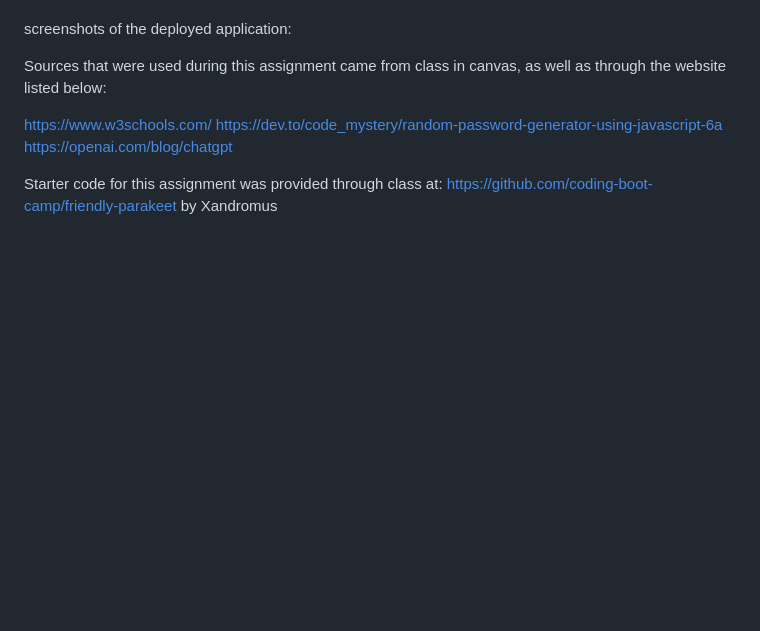
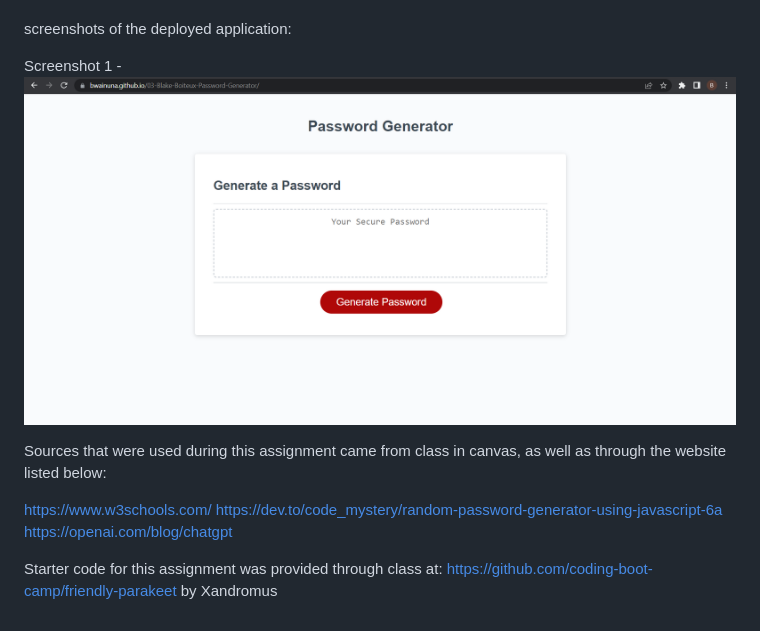
Before and after one commit to Bwainuna/03-Blake-Boiteux-Password-Generator, a Markdown page: README.md, the part around the change. Drawn GitHub-style; pictures changed too: photos/03-Deployed.png (added); blank space fills up the shorter version.

Commit message:
added photo of deployed app

```diff
--- a/README.md
+++ b/README.md
@@ -28,7 +28,7 @@ THEN the password is either displayed in an alert or written to the page
 
 screenshots of the deployed application:
 
-
+Screenshot 1 - ![Deployed Application](photos/03-Deployed.png)
 
 Sources that were used during this assignment came from class in canvas, as well as through the website listed below:
 
```
